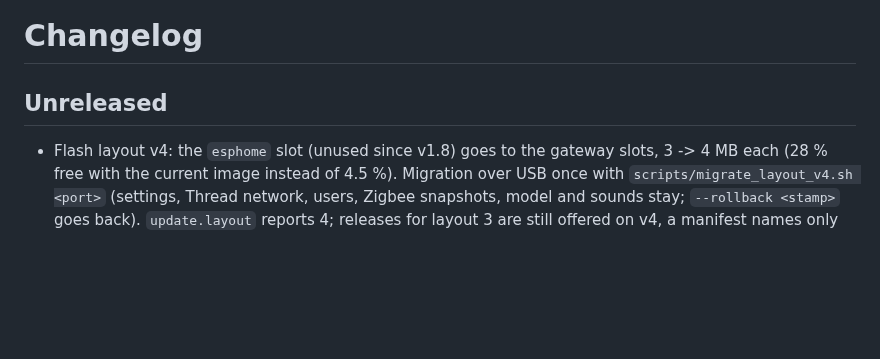
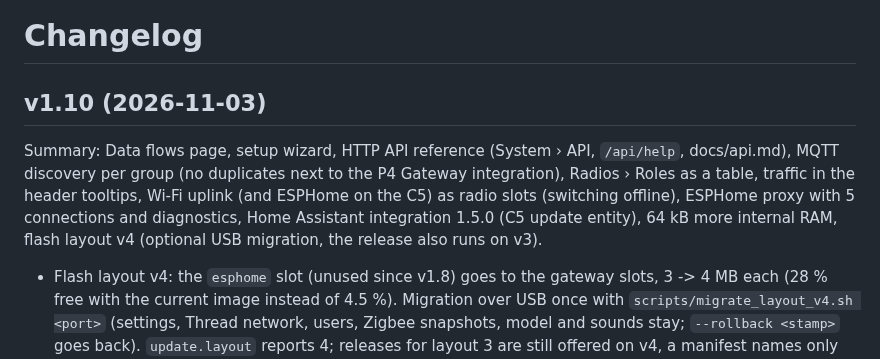
Before and after one commit to KinDR007/jc-esp32p4-ha-gateway, a Markdown page: CHANGELOG.md, the part around the change. GitHub-like rendering; blank space fills up the shorter version.

Commit message:
Release v1.10
Co-Authored-By: Claude Opus 5.5 <noreply@anthropic.com>

```diff
--- a/CHANGELOG.md
+++ b/CHANGELOG.md
@@ -1,6 +1,12 @@
 # Changelog
 
-## Unreleased
+## v1.10 (2026-11-03)
+
+Summary: Data flows page, setup wizard, HTTP API reference (System › API, `/api/help`, docs/api.md),
+MQTT discovery per group (no duplicates next to the P4 Gateway integration), Radios › Roles as a table,
+traffic in the header tooltips, Wi-Fi uplink (and ESPHome on the C5) as radio slots (switching offline),
+ESPHome proxy with 5 connections and diagnostics, Home Assistant integration 1.5.0 (C5 update entity),
+64 kB more internal RAM, flash layout v4 (optional USB migration, the release also runs on v3).
 
 - Flash layout v4: the `esphome` slot (unused since v1.8) goes to the gateway slots, 3 -> 4 MB each
   (28 % free with the current image instead of 4.5 %). Migration over USB once with
```
